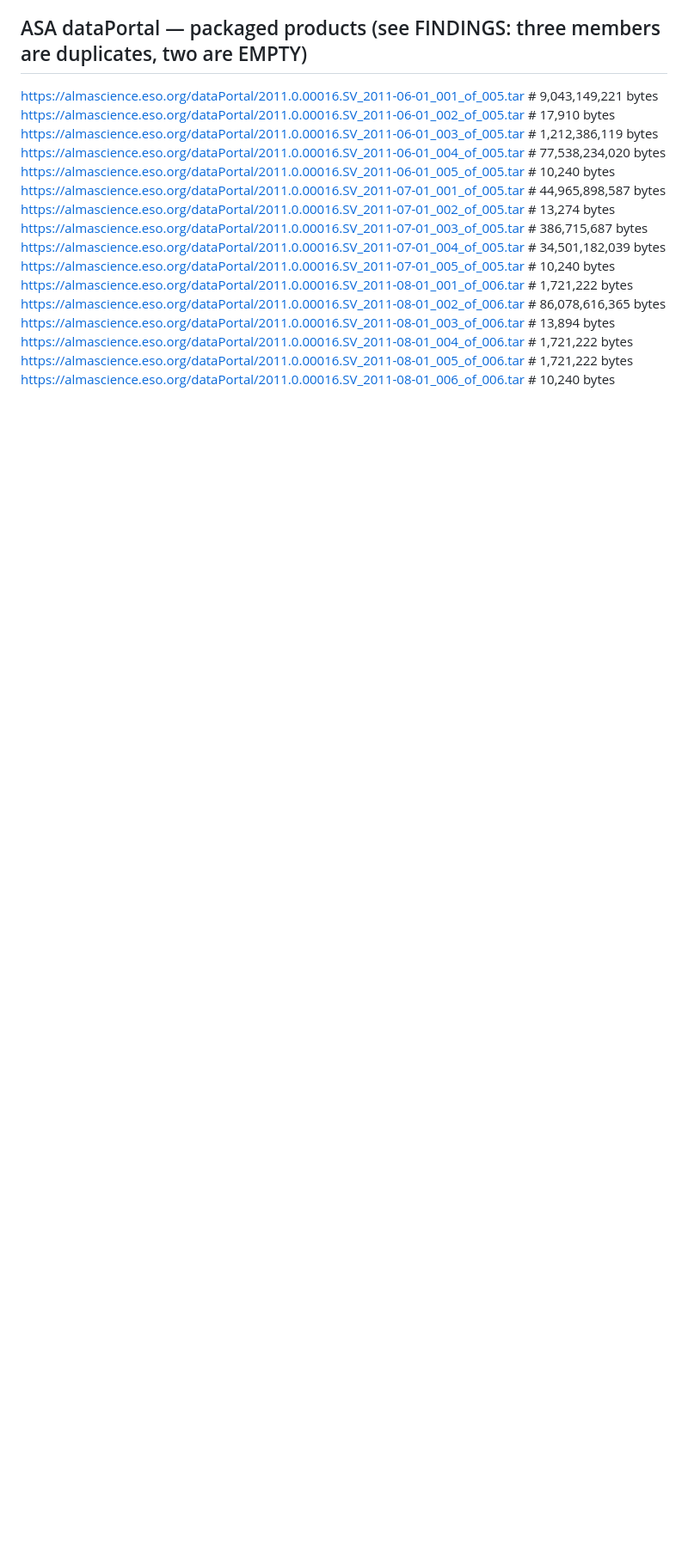
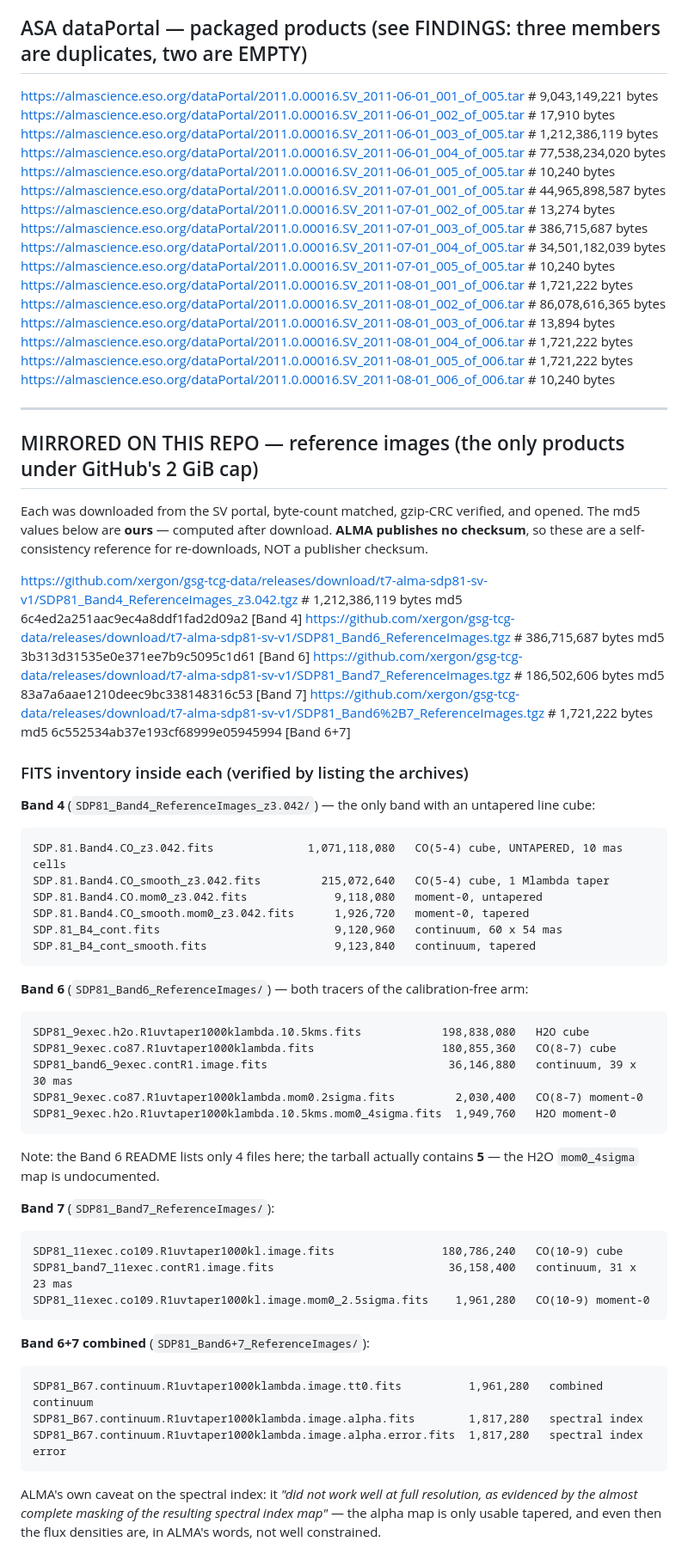
Before and after one commit to xergon/gsg-tcg-data, a Markdown page: t7_alma_sdp81_sv/URLS.md, the part around the change. Shown at 86% size. Rendered like a GitHub page; blank space fills up the shorter version.

````diff
--- a/t7_alma_sdp81_sv/URLS.md
+++ b/t7_alma_sdp81_sv/URLS.md
@@ -87,3 +87,56 @@ https://almascience.eso.org/dataPortal/2011.0.00016.SV_2011-08-01_003_of_006.tar
 https://almascience.eso.org/dataPortal/2011.0.00016.SV_2011-08-01_004_of_006.tar    # 1,721,222 bytes
 https://almascience.eso.org/dataPortal/2011.0.00016.SV_2011-08-01_005_of_006.tar    # 1,721,222 bytes
 https://almascience.eso.org/dataPortal/2011.0.00016.SV_2011-08-01_006_of_006.tar    # 10,240 bytes
+
+---
+
+## MIRRORED ON THIS REPO — reference images (the only products under GitHub's 2 GiB cap)
+
+Each was downloaded from the SV portal, byte-count matched, gzip-CRC verified, and opened.
+The md5 values below are **ours** — computed after download. **ALMA publishes no checksum**,
+so these are a self-consistency reference for re-downloads, NOT a publisher checksum.
+
+https://github.com/xergon/gsg-tcg-data/releases/download/t7-alma-sdp81-sv-v1/SDP81_Band4_ReferenceImages_z3.042.tgz    # 1,212,386,119 bytes  md5 6c4ed2a251aac9ec4a8ddf1fad2d09a2  [Band 4]
+https://github.com/xergon/gsg-tcg-data/releases/download/t7-alma-sdp81-sv-v1/SDP81_Band6_ReferenceImages.tgz    # 386,715,687 bytes  md5 3b313d31535e0e371ee7b9c5095c1d61  [Band 6]
+https://github.com/xergon/gsg-tcg-data/releases/download/t7-alma-sdp81-sv-v1/SDP81_Band7_ReferenceImages.tgz    # 186,502,606 bytes  md5 83a7a6aae1210deec9bc338148316c53  [Band 7]
+https://github.com/xergon/gsg-tcg-data/releases/download/t7-alma-sdp81-sv-v1/SDP81_Band6%2B7_ReferenceImages.tgz    # 1,721,222 bytes  md5 6c552534ab37e193cf68999e05945994  [Band 6+7]
+
+### FITS inventory inside each (verified by listing the archives)
+
+**Band 4** (`SDP81_Band4_ReferenceImages_z3.042/`) — the only band with an untapered line cube:
+```
+SDP.81.Band4.CO_z3.042.fits              1,071,118,080   CO(5-4) cube, UNTAPERED, 10 mas cells
+SDP.81.Band4.CO_smooth_z3.042.fits         215,072,640   CO(5-4) cube, 1 Mlambda taper
+SDP.81.Band4.CO.mom0_z3.042.fits             9,118,080   moment-0, untapered
+SDP.81.Band4.CO_smooth.mom0_z3.042.fits      1,926,720   moment-0, tapered
+SDP.81_B4_cont.fits                          9,120,960   continuum, 60 x 54 mas
+SDP.81_B4_cont_smooth.fits                   9,123,840   continuum, tapered
+```
+
+**Band 6** (`SDP81_Band6_ReferenceImages/`) — both tracers of the calibration-free arm:
+```
+SDP81_9exec.h2o.R1uvtaper1000klambda.10.5kms.fits            198,838,080   H2O cube
+SDP81_9exec.co87.R1uvtaper1000klambda.fits                   180,855,360   CO(8-7) cube
+SDP81_band6_9exec.contR1.image.fits                           36,146,880   continuum, 39 x 30 mas
+SDP81_9exec.co87.R1uvtaper1000klambda.mom0.2sigma.fits         2,030,400   CO(8-7) moment-0
+SDP81_9exec.h2o.R1uvtaper1000klambda.10.5kms.mom0_4sigma.fits  1,949,760   H2O moment-0
+```
+Note: the Band 6 README lists only 4 files here; the tarball actually contains **5** — the
+H2O `mom0_4sigma` map is undocumented.
+
+**Band 7** (`SDP81_Band7_ReferenceImages/`):
+```
+SDP81_11exec.co109.R1uvtaper1000kl.image.fits                180,786,240   CO(10-9) cube
+SDP81_band7_11exec.contR1.image.fits                          36,158,400   continuum, 31 x 23 mas
+SDP81_11exec.co109.R1uvtaper1000kl.image.mom0_2.5sigma.fits    1,961,280   CO(10-9) moment-0
+```
+
+**Band 6+7 combined** (`SDP81_Band6+7_ReferenceImages/`):
+```
+SDP81_B67.continuum.R1uvtaper1000klambda.image.tt0.fits          1,961,280   combined continuum
+SDP81_B67.continuum.R1uvtaper1000klambda.image.alpha.fits        1,817,280   spectral index
+SDP81_B67.continuum.R1uvtaper1000klambda.image.alpha.error.fits  1,817,280   spectral index error
+```
+ALMA's own caveat on the spectral index: it *"did not work well at full resolution, as evidenced by
+the almost complete masking of the resulting spectral index map"* — the alpha map is only usable
+tapered, and even then the flux densities are, in ALMA's words, not well constrained.
````
Also changed, not shown: t7_alma_sdp81_sv/README.md (+9 -1 lines).
